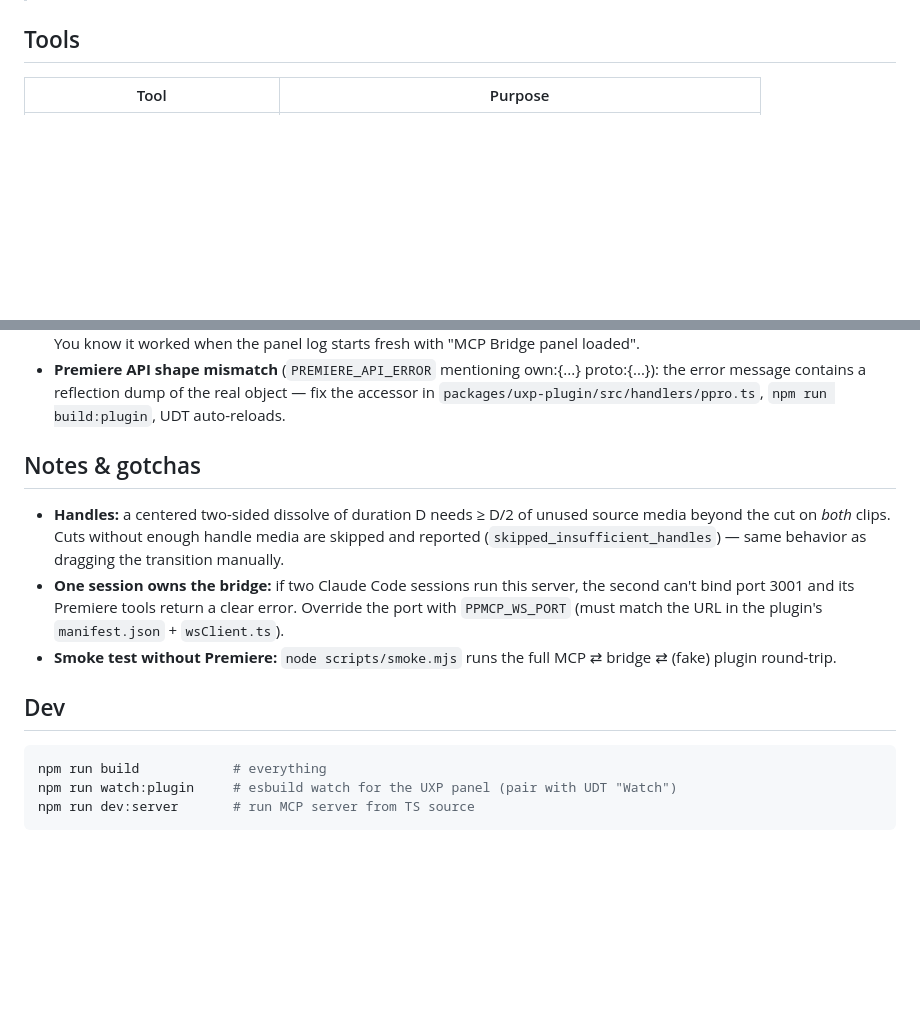
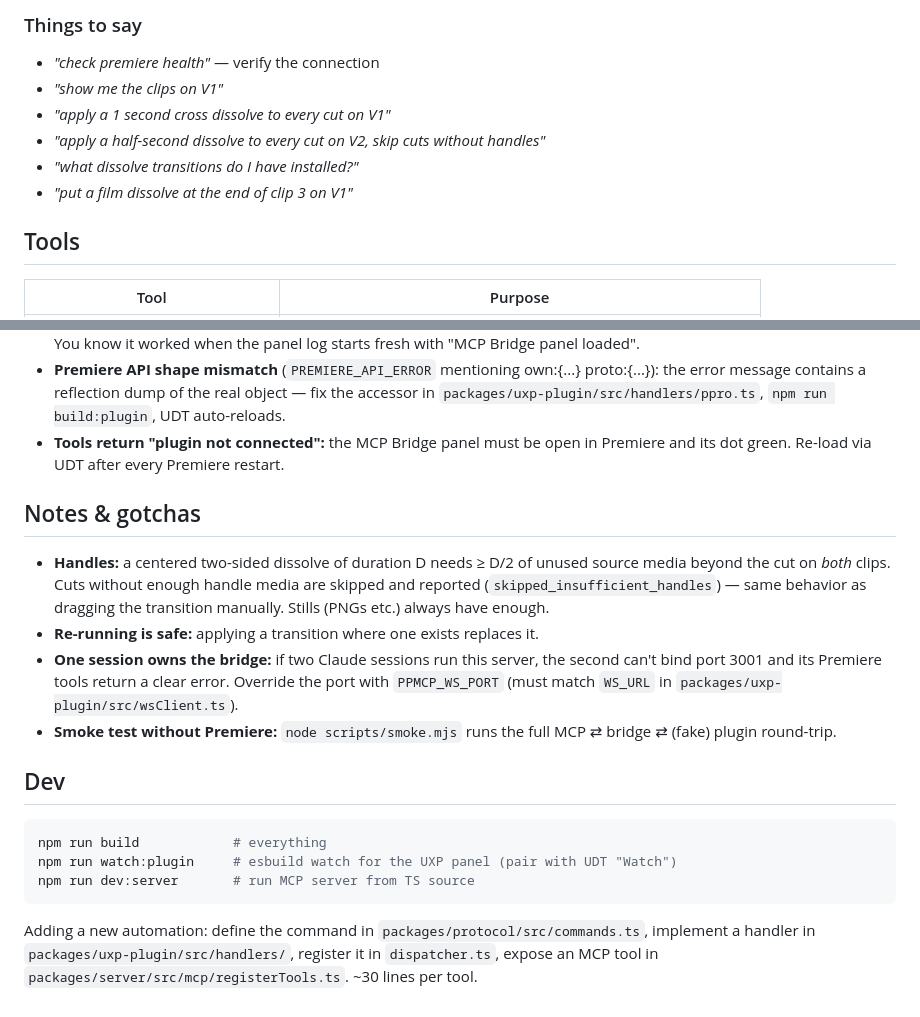
Before and after one commit to nguyenph88/Media-Editor-MCP, a Markdown page: README.md, 2 parts joined by grey strips. GitHub-like rendering; blank space fills up the shorter version.

````diff
--- a/README.md
+++ b/README.md
@@ -52,3 +87,11 @@ Then start a Claude Code session and try:
+### Things to say
+
+- *"check premiere health"* — verify the connection
+- *"show me the clips on V1"*
+- *"apply a 1 second cross dissolve to every cut on V1"*
+- *"apply a half-second dissolve to every cut on V2, skip cuts without handles"*
+- *"what dissolve transitions do I have installed?"*
+- *"put a film dissolve at the end of clip 3 on V1"*
 
 ## Tools
 
@@ -77,17 +120,20 @@ Then start a Claude Code session and try:
 - **Premiere API shape mismatch** (`PREMIERE_API_ERROR` mentioning own:{...} proto:{...}):
   the error message contains a reflection dump of the real object — fix the accessor
   in `packages/uxp-plugin/src/handlers/ppro.ts`, `npm run build:plugin`, UDT auto-reloads.
+- **Tools return "plugin not connected":** the MCP Bridge panel must be open in
+  Premiere and its dot green. Re-load via UDT after every Premiere restart.
 
 ## Notes & gotchas
 
 - **Handles:** a centered two-sided dissolve of duration D needs ≥ D/2 of unused
   source media beyond the cut on *both* clips. Cuts without enough handle media
   are skipped and reported (`skipped_insufficient_handles`) — same behavior as
-  dragging the transition manually.
-- **One session owns the bridge:** if two Claude Code sessions run this server,
-  the second can't bind port 3001 and its Premiere tools return a clear error.
-  Override the port with `PPMCP_WS_PORT` (must match the URL in the plugin's
-  `manifest.json` + `wsClient.ts`).
+  dragging the transition manually. Stills (PNGs etc.) always have enough.
+- **Re-running is safe:** applying a transition where one exists replaces it.
+- **One session owns the bridge:** if two Claude sessions run this server, the
+  second can't bind port 3001 and its Premiere tools return a clear error.
+  Override the port with `PPMCP_WS_PORT` (must match `WS_URL` in
+  `packages/uxp-plugin/src/wsClient.ts`).
 - **Smoke test without Premiere:** `node scripts/smoke.mjs` runs the full
   MCP ⇄ bridge ⇄ (fake) plugin round-trip.
 
@@ -98,3 +144,8 @@ npm run build            # everything
 npm run watch:plugin     # esbuild watch for the UXP panel (pair with UDT "Watch")
 npm run dev:server       # run MCP server from TS source
 ```
+
+Adding a new automation: define the command in `packages/protocol/src/commands.ts`,
+implement a handler in `packages/uxp-plugin/src/handlers/`, register it in
+`dispatcher.ts`, expose an MCP tool in `packages/server/src/mcp/registerTools.ts`.
+~30 lines per tool.
````
Also changed, not shown: other parts of README.md (+55 -20 lines).
